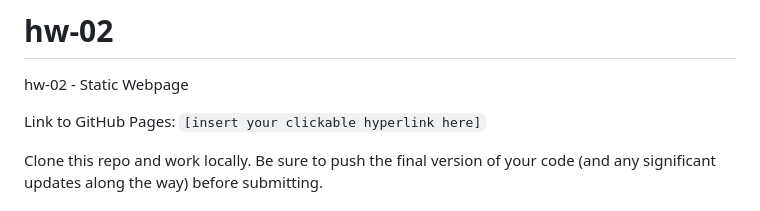
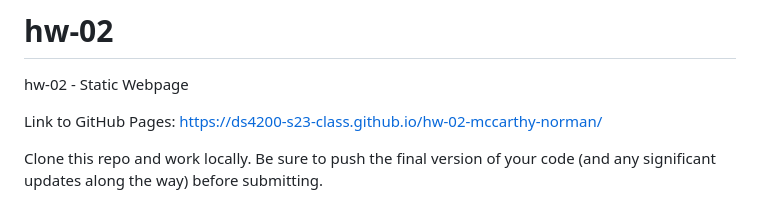
Before and after one commit to DS4200-S23-Class/hw-02-mccarthy-norman, a Markdown page: README.md, the part around the change. Drawn GitHub-style.

Commit message:
Add link to Github Page

```diff
--- a/README.md
+++ b/README.md
@@ -1,7 +1,7 @@
 # hw-02
 hw-02 - Static Webpage
 
-Link to GitHub Pages: `[insert your clickable hyperlink here]`
+Link to GitHub Pages: https://ds4200-s23-class.github.io/hw-02-mccarthy-norman/
 
 Clone this repo and work locally. Be sure to push the final version of your code (and any significant updates along the way) before submitting.
 
```
